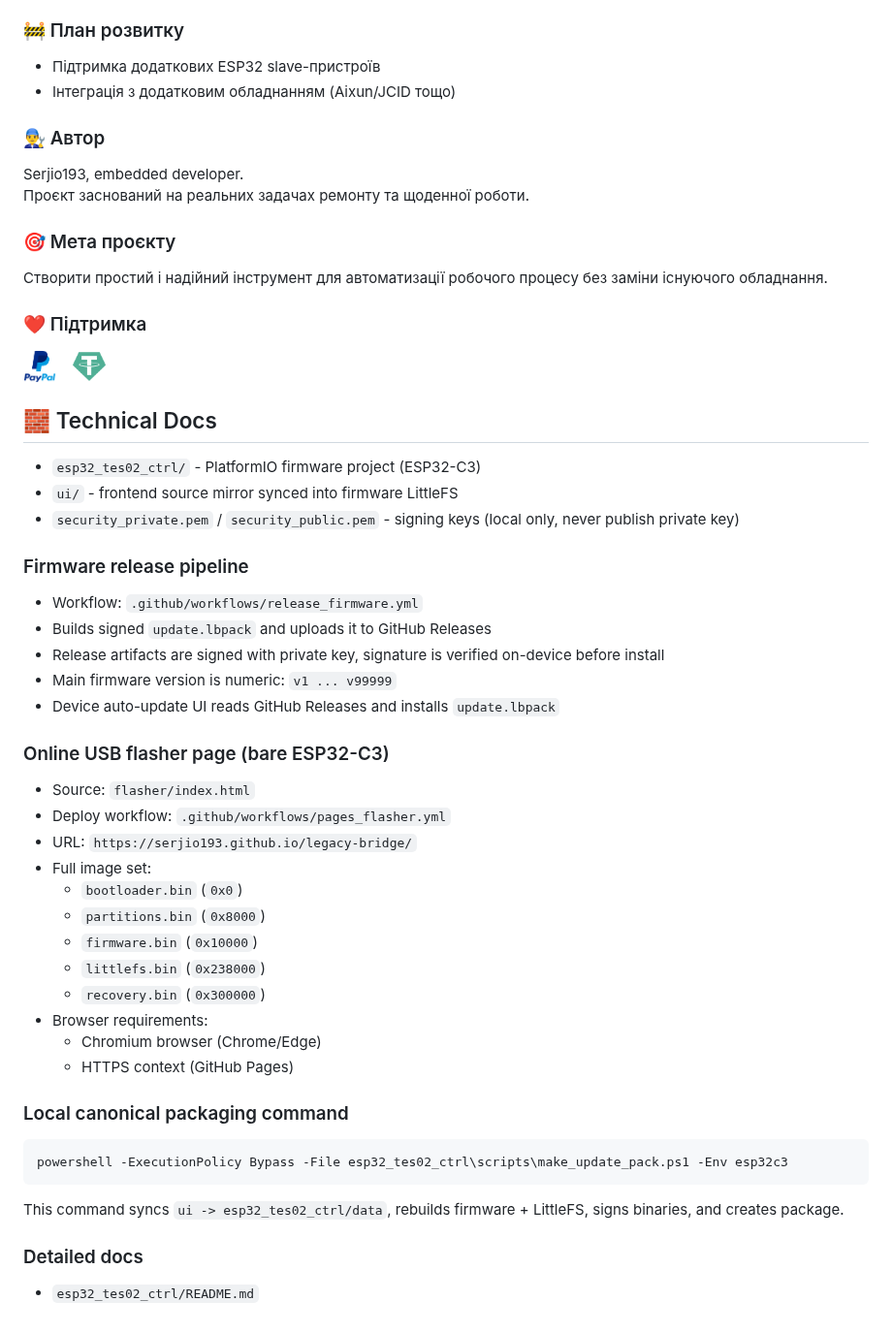
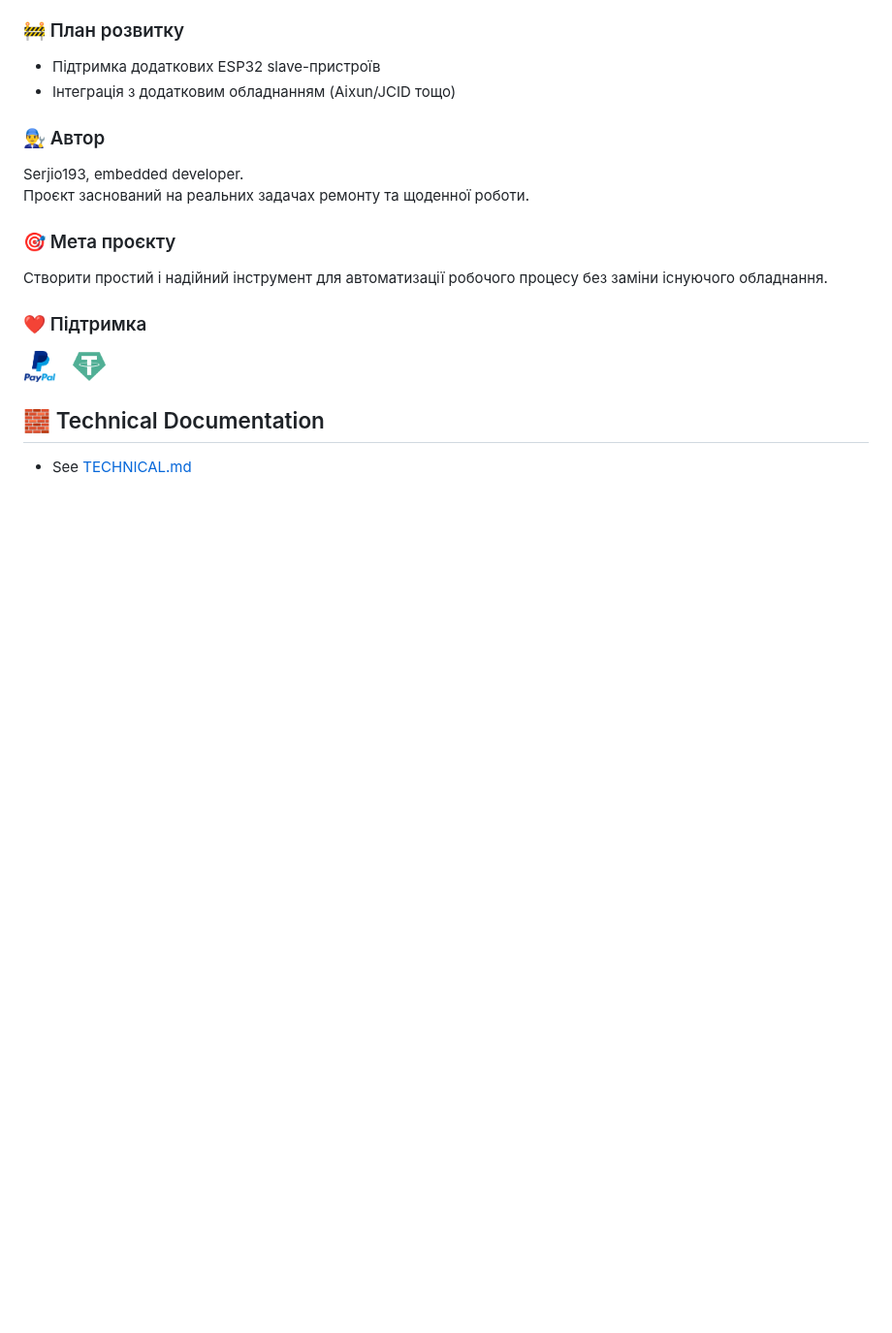
Before and after one commit to Serjio193/legacy-bridge, a Markdown page: README.md, the part around the change. Shown at 97% size. Rendered like a GitHub page; folded sections open; blank space fills up the shorter version.

Commit message:
docs split technical documentation into separate file

````diff
--- a/README.md
+++ b/README.md
@@ -533,43 +533,6 @@ Serjio193, embedded developer.
 
 </details>
 
-## 🧱 Technical Docs
+## 🧱 Technical Documentation
 
-- `esp32_tes02_ctrl/` - PlatformIO firmware project (ESP32-C3)
-- `ui/` - frontend source mirror synced into firmware LittleFS
-- `security_private.pem` / `security_public.pem` - signing keys (local only, never publish private key)
-
-### Firmware release pipeline
-
-- Workflow: `.github/workflows/release_firmware.yml`
-- Builds signed `update.lbpack` and uploads it to GitHub Releases
-- Release artifacts are signed with private key, signature is verified on-device before install
-- Main firmware version is numeric: `v1 ... v99999`
-- Device auto-update UI reads GitHub Releases and installs `update.lbpack`
-
-### Online USB flasher page (bare ESP32-C3)
-
-- Source: `flasher/index.html`
-- Deploy workflow: `.github/workflows/pages_flasher.yml`
-- URL: `https://serjio193.github.io/legacy-bridge/`
-- Full image set:
-  - `bootloader.bin` (`0x0`)
-  - `partitions.bin` (`0x8000`)
-  - `firmware.bin` (`0x10000`)
-  - `littlefs.bin` (`0x238000`)
-  - `recovery.bin` (`0x300000`)
-- Browser requirements:
-  - Chromium browser (Chrome/Edge)
-  - HTTPS context (GitHub Pages)
-
-### Local canonical packaging command
-
-```powershell
-powershell -ExecutionPolicy Bypass -File esp32_tes02_ctrl\scripts\make_update_pack.ps1 -Env esp32c3
-```
-
-This command syncs `ui -> esp32_tes02_ctrl/data`, rebuilds firmware + LittleFS, signs binaries, and creates package.
-
-### Detailed docs
-
-- `esp32_tes02_ctrl/README.md`
+- See [TECHNICAL.md](TECHNICAL.md)
````
Also changed, not shown: TECHNICAL.md (added, +56 -0 lines).
